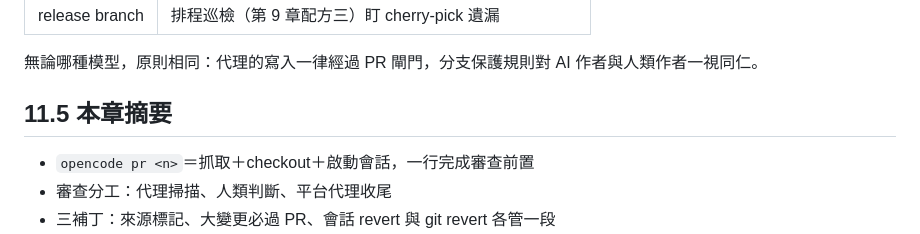
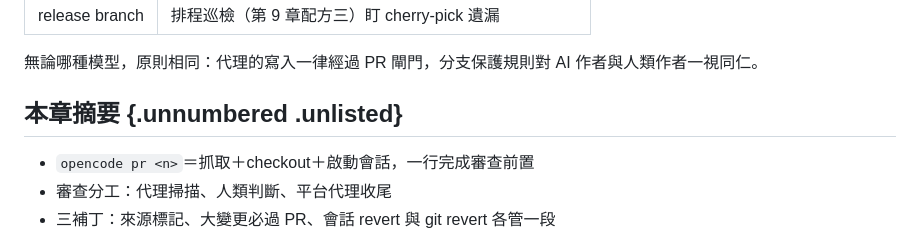
Before and after one commit to j945935cy/opencode-book-tw, a Markdown page: book5-team/drafts/ch11-local-git.md, the part around the change. Drawn GitHub-style.

Commit message:
book5: 修復ch11編號摘要節與角括號洩漏

```diff
--- a/book5-team/drafts/ch11-local-git.md
+++ b/book5-team/drafts/ch11-local-git.md
@@ -49,7 +49,7 @@ opencode pr 1234
 
 無論哪種模型，原則相同：代理的寫入一律經過 PR 閘門，分支保護規則對 AI 作者與人類作者一視同仁。
 
-## 11.5 本章摘要
+## 本章摘要 {.unnumbered .unlisted}
 
 - `opencode pr <n>`＝抓取＋checkout＋啟動會話，一行完成審查前置
 - 審查分工：代理掃描、人類判斷、平台代理收尾
```
